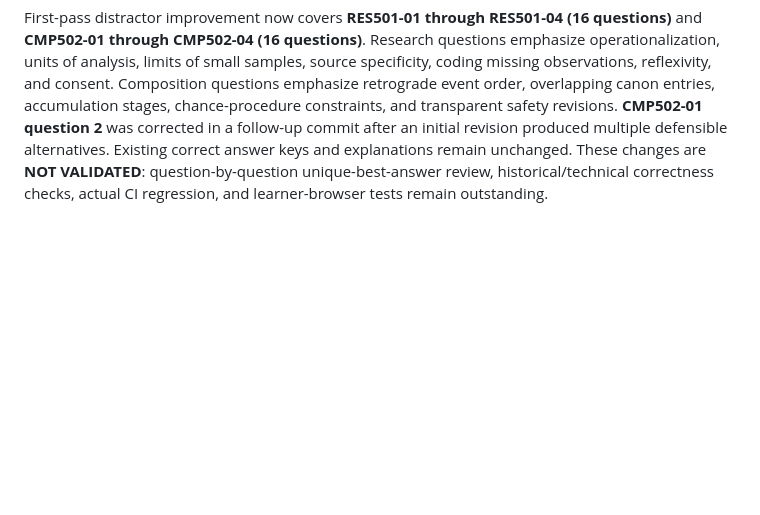
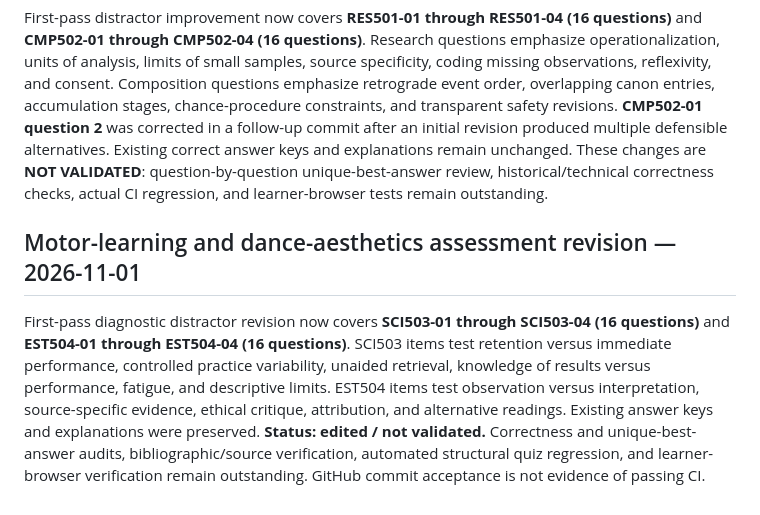
Before and after one commit to Fempai/The-Art-of-Movement, a Markdown page: docs/INSTRUCTIONAL_REVIEW_REGISTER.md, the part around the change. GitHub-like rendering; blank space fills up the shorter version.

Commit message:
Record SCI503 and EST504 first-pass assessment revisions

```diff
--- a/docs/INSTRUCTIONAL_REVIEW_REGISTER.md
+++ b/docs/INSTRUCTIONAL_REVIEW_REGISTER.md
@@ -177,3 +177,7 @@ First-pass quiz distractor revision now covers **LMA201-01 through LMA201-04 (16
 ## Advanced research and composition assessment revisions — 2026-11-01
 
 First-pass distractor improvement now covers **RES501-01 through RES501-04 (16 questions)** and **CMP502-01 through CMP502-04 (16 questions)**. Research questions emphasize operationalization, units of analysis, limits of small samples, source specificity, coding missing observations, reflexivity, and consent. Composition questions emphasize retrograde event order, overlapping canon entries, accumulation stages, chance-procedure constraints, and transparent safety revisions. **CMP502-01 question 2** was corrected in a follow-up commit after an initial revision produced multiple defensible alternatives. Existing correct answer keys and explanations remain unchanged. These changes are **NOT VALIDATED**: question-by-question unique-best-answer review, historical/technical correctness checks, actual CI regression, and learner-browser tests remain outstanding.
+
+## Motor-learning and dance-aesthetics assessment revision — 2026-11-01
+
+First-pass diagnostic distractor revision now covers **SCI503-01 through SCI503-04 (16 questions)** and **EST504-01 through EST504-04 (16 questions)**. SCI503 items test retention versus immediate performance, controlled practice variability, unaided retrieval, knowledge of results versus performance, fatigue, and descriptive limits. EST504 items test observation versus interpretation, source-specific evidence, ethical critique, attribution, and alternative readings. Existing answer keys and explanations were preserved. **Status: edited / not validated.** Correctness and unique-best-answer audits, bibliographic/source verification, automated structural quiz regression, and learner-browser verification remain outstanding. GitHub commit acceptance is not evidence of passing CI.
```
